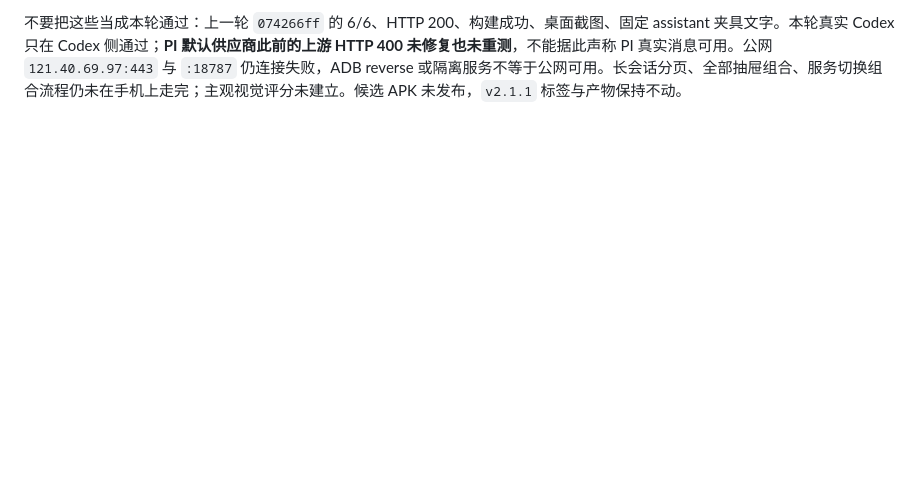
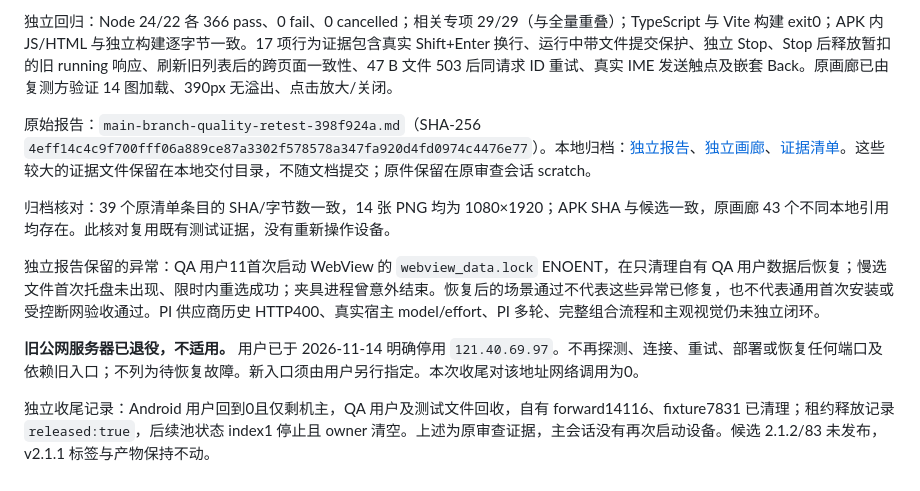
Before and after one commit to 736368217/Codex-Turnloom, a Markdown page: docs/RETEST_REPAIR_R06_R07_2026-11-13.md, the part around one of its changes. GitHub-like rendering; blank space fills up the shorter version.

```diff
--- a/docs/RETEST_REPAIR_R06_R07_2026-11-13.md
+++ b/docs/RETEST_REPAIR_R06_R07_2026-11-13.md
@@ -51,2 +51,12 @@ model/effort 的精确结论：手机 UI 显示 `GPT-5.6-Sol · 低`；真实 `t
 
-不要把这些当成本轮通过：上一轮 `074266ff` 的 6/6、HTTP 200、构建成功、桌面截图、固定 assistant 夹具文字。本轮真实 Codex 只在 Codex 侧通过；**PI 默认供应商此前的上游 HTTP 400 未修复也未重测**，不能据此声称 PI 真实消息可用。公网 `121.40.69.97:443` 与 `:18787` 仍连接失败，ADB reverse 或隔离服务不等于公网可用。长会话分页、全部抽屉组合、服务切换组合流程仍未在手机上走完；主观视觉评分未建立。候选 APK 未发布，`v2.1.1` 标签与产物保持不动。
+独立回归：Node 24/22 各 366 pass、0 fail、0 cancelled；相关专项 29/29（与全量重叠）；TypeScript 与 Vite 构建 exit0；APK 内 JS/HTML 与独立构建逐字节一致。17 项行为证据包含真实 Shift+Enter 换行、运行中带文件提交保护、独立 Stop、Stop 后释放暂扣的旧 running 响应、刷新旧列表后的跨页面一致性、47 B 文件 503 后同请求 ID 重试、真实 IME 发送触点及嵌套 Back。原画廊已由复测方验证 14 图加载、390px 无溢出、点击放大/关闭。
+
+原始报告：`main-branch-quality-retest-398f924a.md`（SHA-256 `4eff14c4c9f700fff06a889ce87a3302f578578a347fa920d4fd0974c4476e77`）。本地归档：[独立报告](../dist-app/retest-r06-r07-2026-11-13/independent-review/report.md)、[独立画廊](../dist-app/retest-r06-r07-2026-11-13/independent-review/index.html)、[证据清单](../dist-app/retest-r06-r07-2026-11-13/independent-review/evidence-manifest.json)。这些较大的证据文件保留在本地交付目录，不随文档提交；原件保留在原审查会话 scratch。
+
+归档核对：39 个原清单条目的 SHA/字节数一致，14 张 PNG 均为 1080×1920；APK SHA 与候选一致，原画廊 43 个不同本地引用均存在。此核对复用既有测试证据，没有重新操作设备。
+
+独立报告保留的异常：QA 用户11首次启动 WebView 的 `webview_data.lock` ENOENT，在只清理自有 QA 用户数据后恢复；慢选文件首次托盘未出现、限时内重选成功；夹具进程曾意外结束。恢复后的场景通过不代表这些异常已修复，也不代表通用首次安装或受控断网验收通过。PI 供应商历史 HTTP400、真实宿主 model/effort、PI 多轮、完整组合流程和主观视觉仍未独立闭环。
+
+**旧公网服务器已退役，不适用。** 用户已于 2026-11-14 明确停用 `121.40.69.97`。不再探测、连接、重试、部署或恢复任何端口及依赖旧入口；不列为待恢复故障。新入口须由用户另行指定。本次收尾对该地址网络调用为0。
+
+独立收尾记录：Android 用户回到0且仅剩机主，QA 用户及测试文件回收，自有 forward14116、fixture7831 已清理；租约释放记录 `released:true`，后续池状态 index1 停止且 owner 清空。上述为原审查证据，主会话没有再次启动设备。候选 2.1.2/83 未发布，v2.1.1 标签与产物保持不动。
```
Also changed, not shown: other parts of docs/RETEST_REPAIR_R06_R07_2026-11-13.md (+16 -16 lines).
